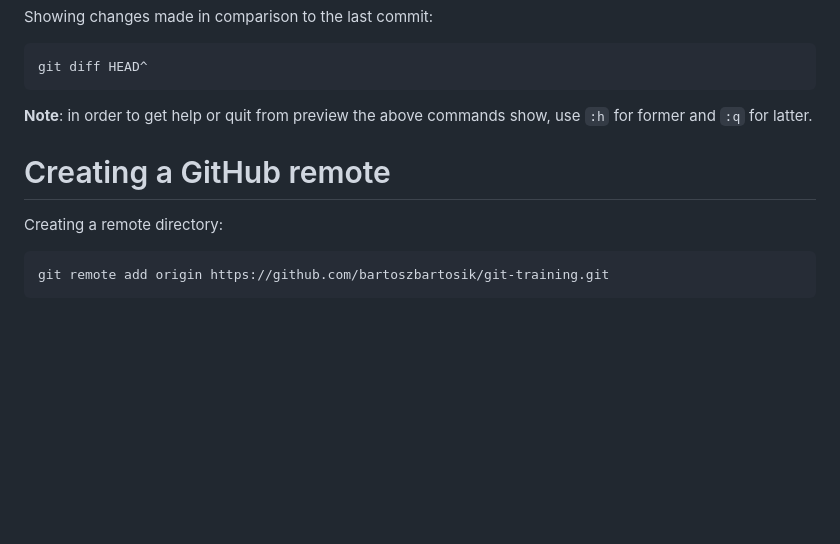
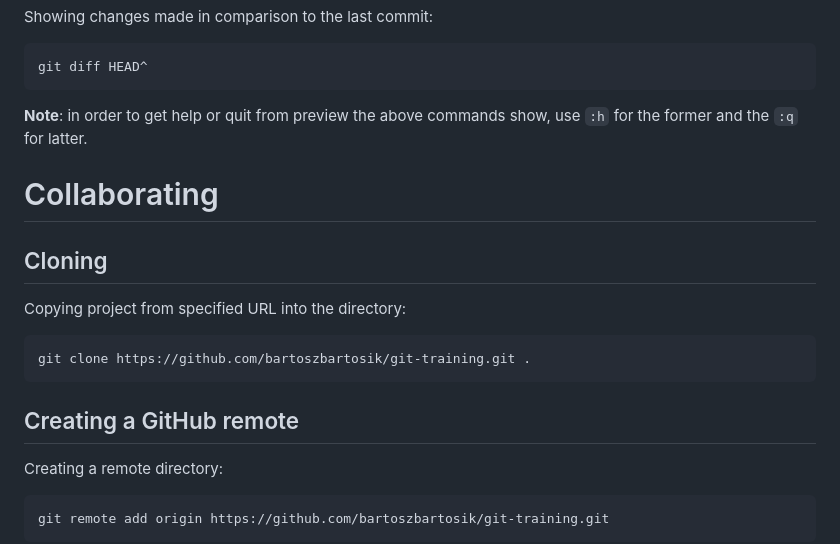
Before and after one commit to bartoszbartosik/git-training, a Markdown page: ReadMe.md, the part around the change. GitHub-like rendering; blank space fills up the shorter version.

Commit message:
Updated ReadMe.md file with cloning information

````diff
--- a/ReadMe.md
+++ b/ReadMe.md
@@ -158,9 +158,19 @@ Showing changes made in comparison to the last commit:
 git diff HEAD^
 ```
 
-**Note**: in order to get help or quit from preview the above commands show, use `:h` for former and `:q` for latter.
+**Note**: in order to get help or quit from preview the above commands show, use `:h` for the former and the `:q` for latter.
 
-# Creating a GitHub remote
+# Collaborating
+
+## Cloning
+
+Copying project from specified URL into the directory:
+
+```
+git clone https://github.com/bartoszbartosik/git-training.git .
+```
+
+## Creating a GitHub remote
 
 Creating a remote directory:
 
````
